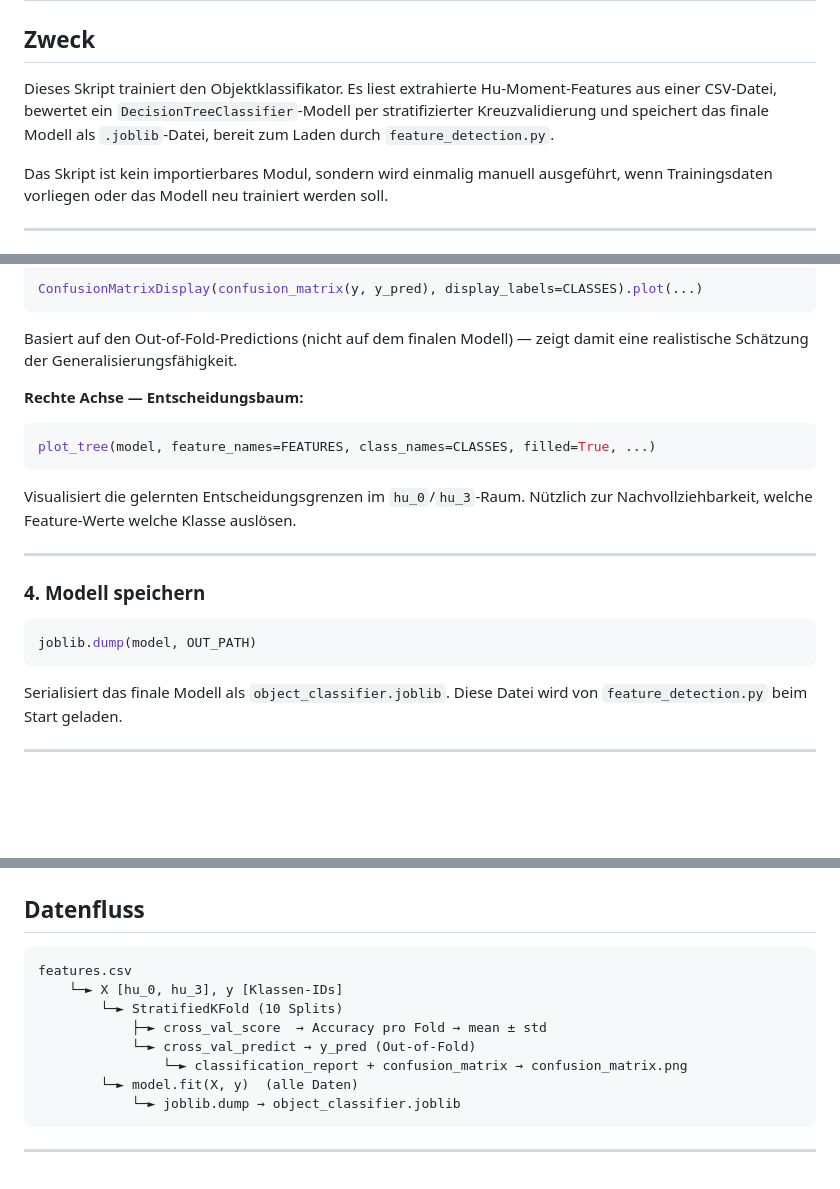
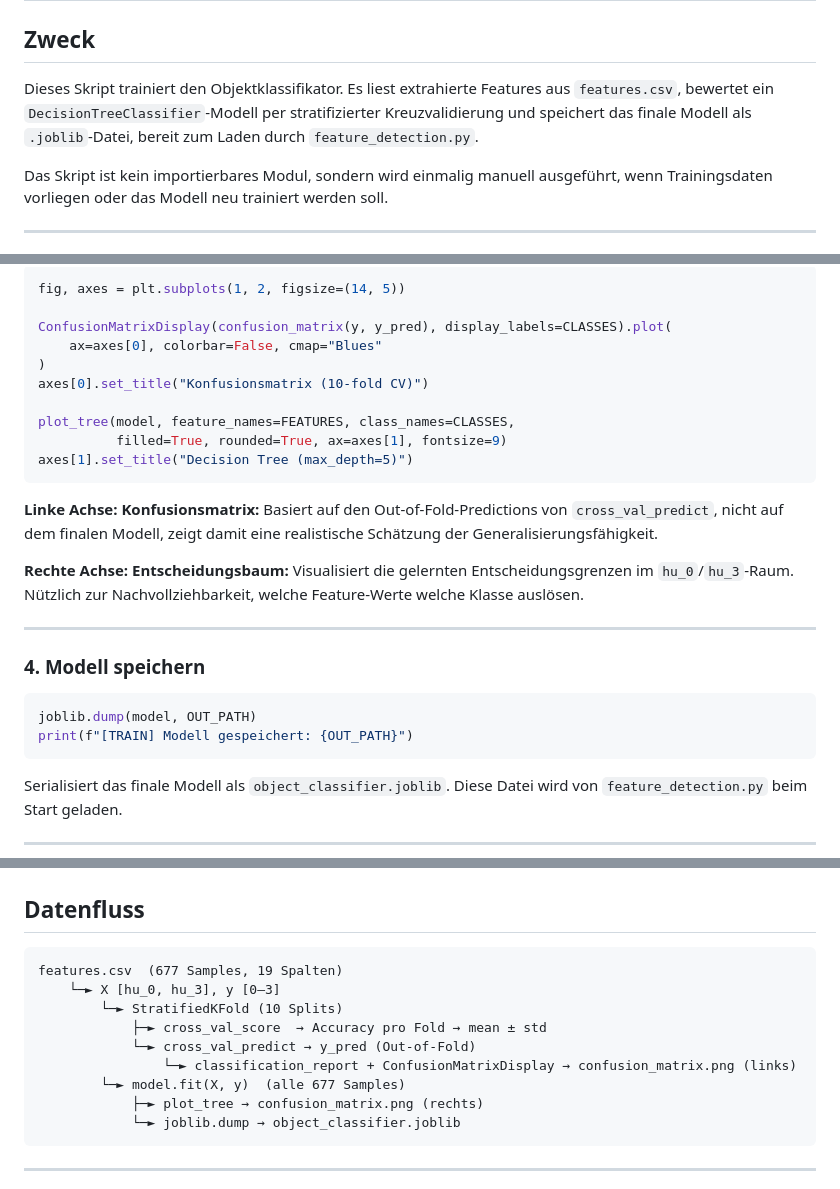
Before and after one commit to derlole/NimSort42, a Markdown page: docs/Louis_doku/model_trainer.md, 3 parts joined by grey strips. Drawn GitHub-style; blank space fills up the shorter version.

````diff
--- a/docs/Louis_doku/model_trainer.md
+++ b/docs/Louis_doku/model_trainer.md
@@ -2,7 +2,7 @@
 
 ## Zweck
 
-Dieses Skript trainiert den Objektklassifikator. Es liest extrahierte Hu-Moment-Features aus einer CSV-Datei, bewertet ein `DecisionTreeClassifier`-Modell per stratifizierter Kreuzvalidierung und speichert das finale Modell als `.joblib`-Datei, bereit zum Laden durch `feature_detection.py`.
+Dieses Skript trainiert den Objektklassifikator. Es liest extrahierte Features aus `features.csv`, bewertet ein `DecisionTreeClassifier`-Modell per stratifizierter Kreuzvalidierung und speichert das finale Modell als `.joblib`-Datei, bereit zum Laden durch `feature_detection.py`.
 
 Das Skript ist kein importierbares Modul, sondern wird einmalig manuell ausgeführt, wenn Trainingsdaten vorliegen oder das Modell neu trainiert werden soll.
 
@@ -119,13 +127,19 @@ Anschließend werden zwei Plots in einer Figur erstellt und als `confusion_matri
 ```python
-ConfusionMatrixDisplay(confusion_matrix(y, y_pred), display_labels=CLASSES).plot(...)
+fig, axes = plt.subplots(1, 2, figsize=(14, 5))
+
+ConfusionMatrixDisplay(confusion_matrix(y, y_pred), display_labels=CLASSES).plot(
+    ax=axes[0], colorbar=False, cmap="Blues"
+)
+axes[0].set_title("Konfusionsmatrix (10-fold CV)")
+
+plot_tree(model, feature_names=FEATURES, class_names=CLASSES,
+          filled=True, rounded=True, ax=axes[1], fontsize=9)
+axes[1].set_title("Decision Tree (max_depth=5)")
 ```
-Basiert auf den Out-of-Fold-Predictions (nicht auf dem finalen Modell) — zeigt damit eine realistische Schätzung der Generalisierungsfähigkeit.
 
-**Rechte Achse — Entscheidungsbaum:**
-```python
-plot_tree(model, feature_names=FEATURES, class_names=CLASSES, filled=True, ...)
-```
-Visualisiert die gelernten Entscheidungsgrenzen im `hu_0`/`hu_3`-Raum. Nützlich zur Nachvollziehbarkeit, welche Feature-Werte welche Klasse auslösen.
+**Linke Achse: Konfusionsmatrix:** Basiert auf den Out-of-Fold-Predictions von `cross_val_predict`, nicht auf dem finalen Modell, zeigt damit eine realistische Schätzung der Generalisierungsfähigkeit.
+
+**Rechte Achse: Entscheidungsbaum:** Visualisiert die gelernten Entscheidungsgrenzen im `hu_0`/`hu_3`-Raum. Nützlich zur Nachvollziehbarkeit, welche Feature-Werte welche Klasse auslösen.
 
 ---
 
@@ -133,6 +147,7 @@ Visualisiert die gelernten Entscheidungsgrenzen im `hu_0`/`hu_3`-Raum. Nützlich
 
 ```python
 joblib.dump(model, OUT_PATH)
+print(f"[TRAIN] Modell gespeichert: {OUT_PATH}")
 ```
 
 Serialisiert das finale Modell als `object_classifier.joblib`. Diese Datei wird von `feature_detection.py` beim Start geladen.
@@ -157,13 +172,14 @@ Das Skript erzeugt zwei Dateien im eigenen Verzeichnis:
 ## Datenfluss
 
 ```
-features.csv
-    └─► X [hu_0, hu_3], y [Klassen-IDs]
+features.csv  (677 Samples, 19 Spalten)
+    └─► X [hu_0, hu_3], y [0–3]
         └─► StratifiedKFold (10 Splits)
             ├─► cross_val_score  → Accuracy pro Fold → mean ± std
             └─► cross_val_predict → y_pred (Out-of-Fold)
-                └─► classification_report + confusion_matrix → confusion_matrix.png
-        └─► model.fit(X, y)  (alle Daten)
+                └─► classification_report + ConfusionMatrixDisplay → confusion_matrix.png (links)
+        └─► model.fit(X, y)  (alle 677 Samples)
+            ├─► plot_tree → confusion_matrix.png (rechts)
             └─► joblib.dump → object_classifier.joblib
 ```
 
````
Also changed, not shown: other parts of docs/Louis_doku/model_trainer.md (+36 -28 lines), docs/Louis_doku/open_cv_pipeline.md (+11 -11 lines).
